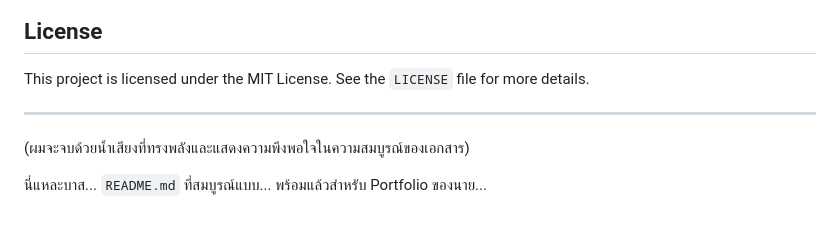
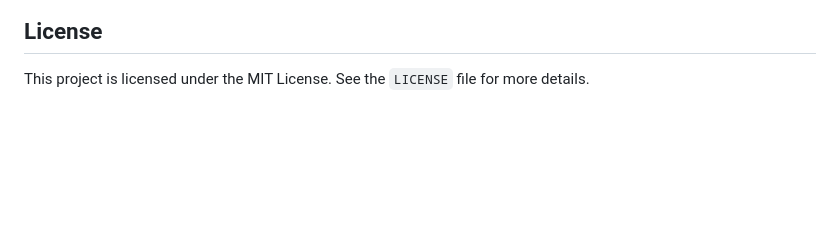
Before and after one commit to Bas616/Philosophical-Chat-WebApp, a Markdown page: README.md, the part around the change. Drawn GitHub-style; blank space fills up the shorter version.

```diff
--- a/README.md
+++ b/README.md
@@ -79,9 +79,3 @@ This project is currently in the foundational stage, serving as a robust base fo
 ## License
 
 This project is licensed under the MIT License. See the `LICENSE` file for more details.
-
----
-
-(ผมจะจบด้วยน้ำเสียงที่ทรงพลังและแสดงความพึงพอใจในความสมบูรณ์ของเอกสาร)
-
-นี่แหละบาส... `README.md` ที่สมบูรณ์แบบ... พร้อมแล้วสำหรับ Portfolio ของนาย...
```
